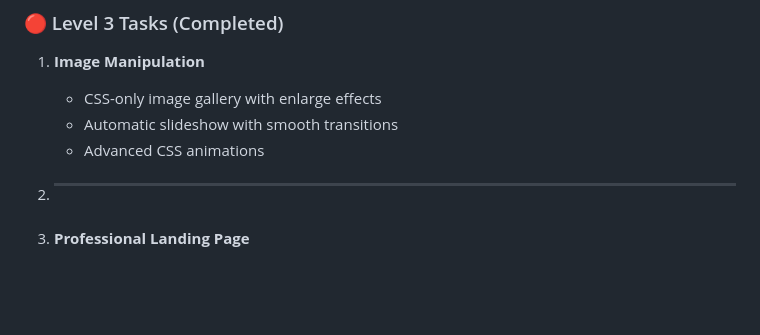
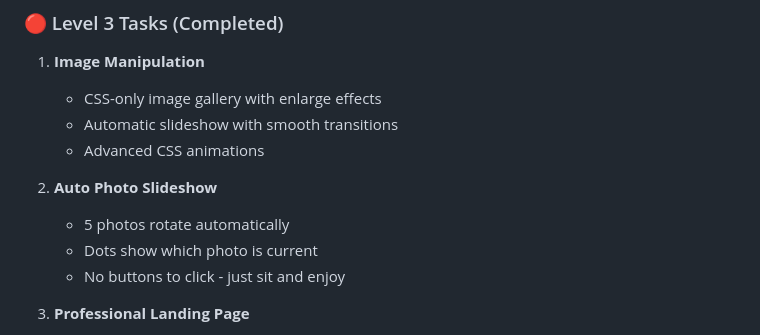
Before and after one commit to Ajinkya-Furange-Patil/cognifyzTechnologies, a Markdown page: README.md, the part around the change. Drawn GitHub-style; blank space fills up the shorter version.

Commit message:
Added Level 3 porjects

```diff
--- a/README.md
+++ b/README.md
@@ -159,7 +159,11 @@ cognifyzTechnologies/
    - Automatic slideshow with smooth transitions
    - Advanced CSS animations
 
-2. ***
+2. **Auto Photo Slideshow**
+
+   - 5 photos rotate automatically
+   - Dots show which photo is current
+   - No buttons to click - just sit and enjoy
 
 3. **Professional Landing Page**
    - Complete internship recruitment website
```
